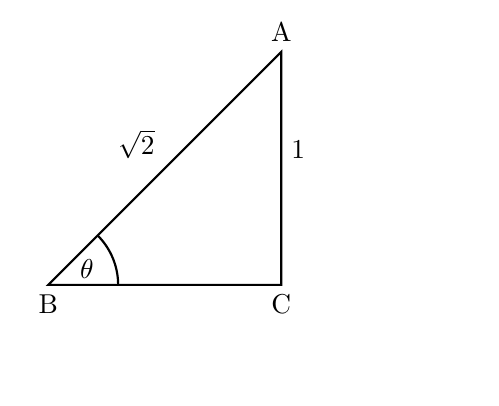
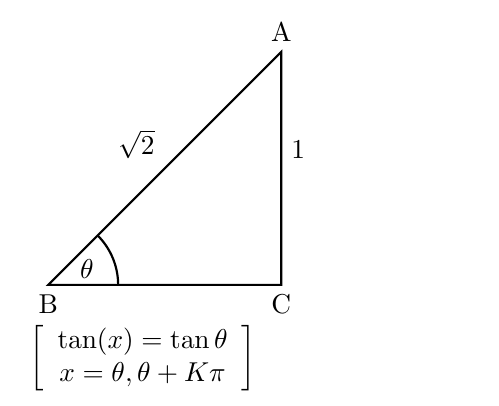
Before and after one commit to greenmang0/the-math-book, a LaTeX document (triangle.tex): part of the page, cut so that both start at the same text, the shorter picture padded with empty space. Compiled offline with pdfLaTeX.

Commit message:
Update test file

```diff
--- a/triangle.tex
+++ b/triangle.tex
@@ -23,4 +23,8 @@
   \pic [draw, angle radius=9mm, "$\theta$"] {angle = C--B--A};
 \end{tikzpicture}
 
+% $x =  \left. \begin{array}{c} \theta \\ \pi-\theta \end{array} \right\} + 2K\pi \\
+% $where $K = -2, -1, 0, 1, 2$
+
+$\left[ \begin{array}{cc} \tan(x) = \tan\theta \\ x = \theta, \theta + K\pi \end{array} \right]$
 \end{document}
```
